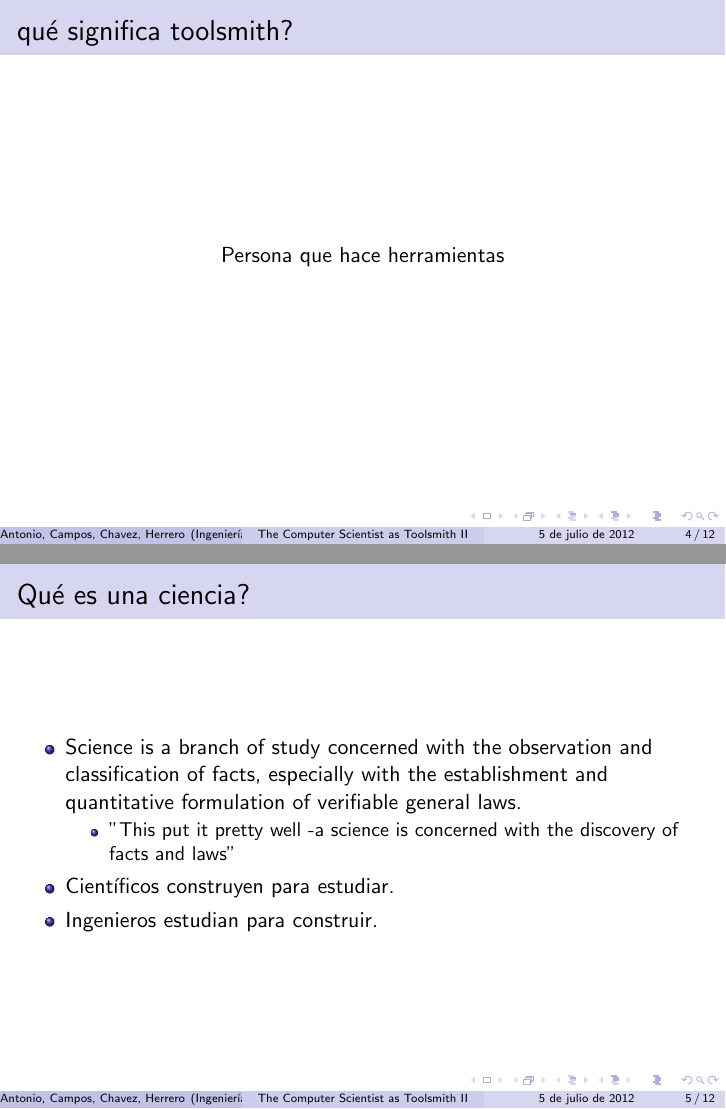
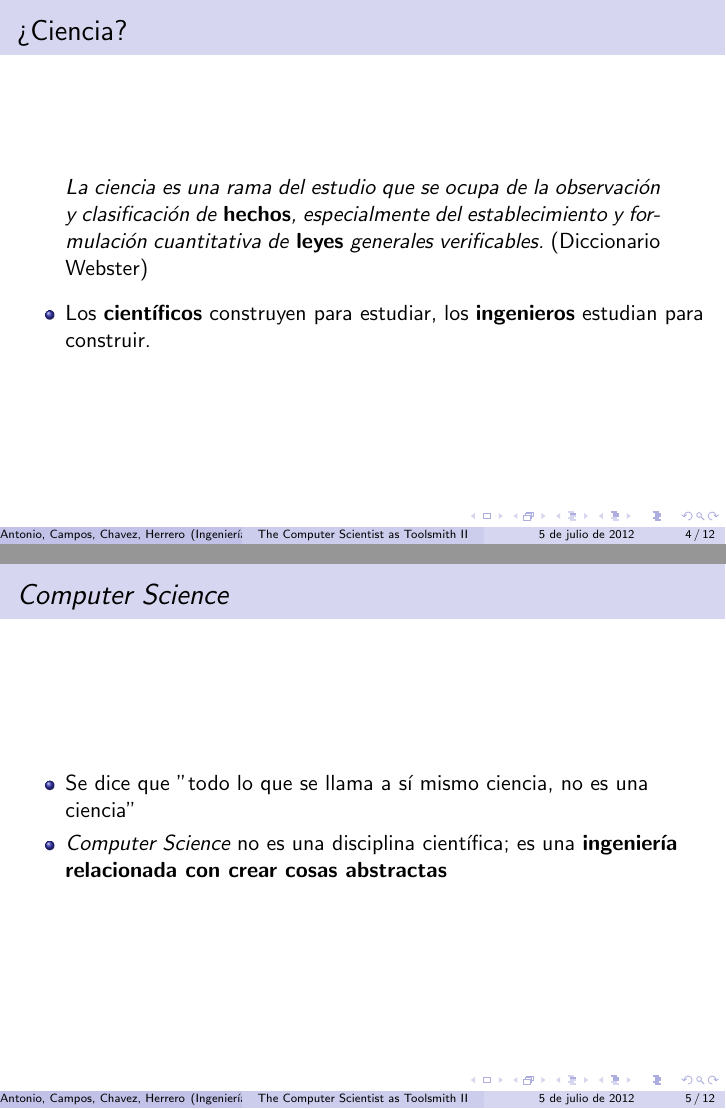
Before and after one commit to crazy2k/tp-isw2, LaTeX slides (paper/diapos.tex): pages 4 and 5 of 12, joined at a grey line. Compiled offline with pdfLaTeX.

Commit message:
Actualizar diapos.tex

```diff
--- a/paper/diapos.tex
+++ b/paper/diapos.tex
@@ -43,25 +43,22 @@
 \end{center}
 \end{frame}
 
-\begin{frame}{qué significa toolsmith?}
-\begin{center}
-Persona que hace herramientas
-\end{center}
-\end{frame}
-
-\begin{frame}{Qué es una ciencia?}
+\begin{frame}{¿Ciencia?}
+\begin{quote}
+La ciencia es una rama del estudio que se ocupa de la observación y
+clasificación de \textbf{hechos}, especialmente del establecimiento y
+formulación cuantitativa de \textbf{leyes} generales verificables.
+\textnormal{(Diccionario Webster)}
+\end{quote}
 \begin{itemize}
-\item Science is a branch of study concerned with the observation and
-classification of facts, especially with the establishment and
-quantitative formulation of verifiable general laws.
-
-	\begin{itemize}
-	\item "This put it pretty well -a science is concerned with the
-		discovery of facts and laws"
-	\end{itemize}
-
-\item Científicos construyen para estudiar.
-\item Ingenieros estudian para construir.
+\item Los \textbf{científicos} construyen para estudiar, los
+	\textbf{ingenieros} estudian para construir.
 \end{itemize}
 \end{frame}
 
+\begin{frame}{\emph{Computer Science}}
+\begin{itemize}
+\item Se dice que "todo lo que se llama a sí mismo ciencia, no es una ciencia"
+\item \emph{Computer Science} no es una disciplina científica; es una
+	\textbf{ingeniería relacionada con crear cosas abstractas}
+\end{itemize}
@@ -77,4 +65,16 @@ es una ingeniería relacionada con crear cosas abstractas
 \end{frame}
+
+\begin{frame}{¿Qué somos?}
+\begin{block}{}
+	\begin{center}
+	\LARGE Somos \textbf{toolsmiths}: Personas que hacen herramientas.
+	\end{center}
+\end{block}
+\begin{itemize}
+\item Somos exitosos si los usuarios de nuestras herramientas son exitosos.
+\end{itemize}
+\end{frame}
+
 
 \begin{frame}{Cómo puede un nombre despistarnos?}
 \begin{center}
```
Also changed, not shown: paper/diapos.tex (9 more changed lines).
